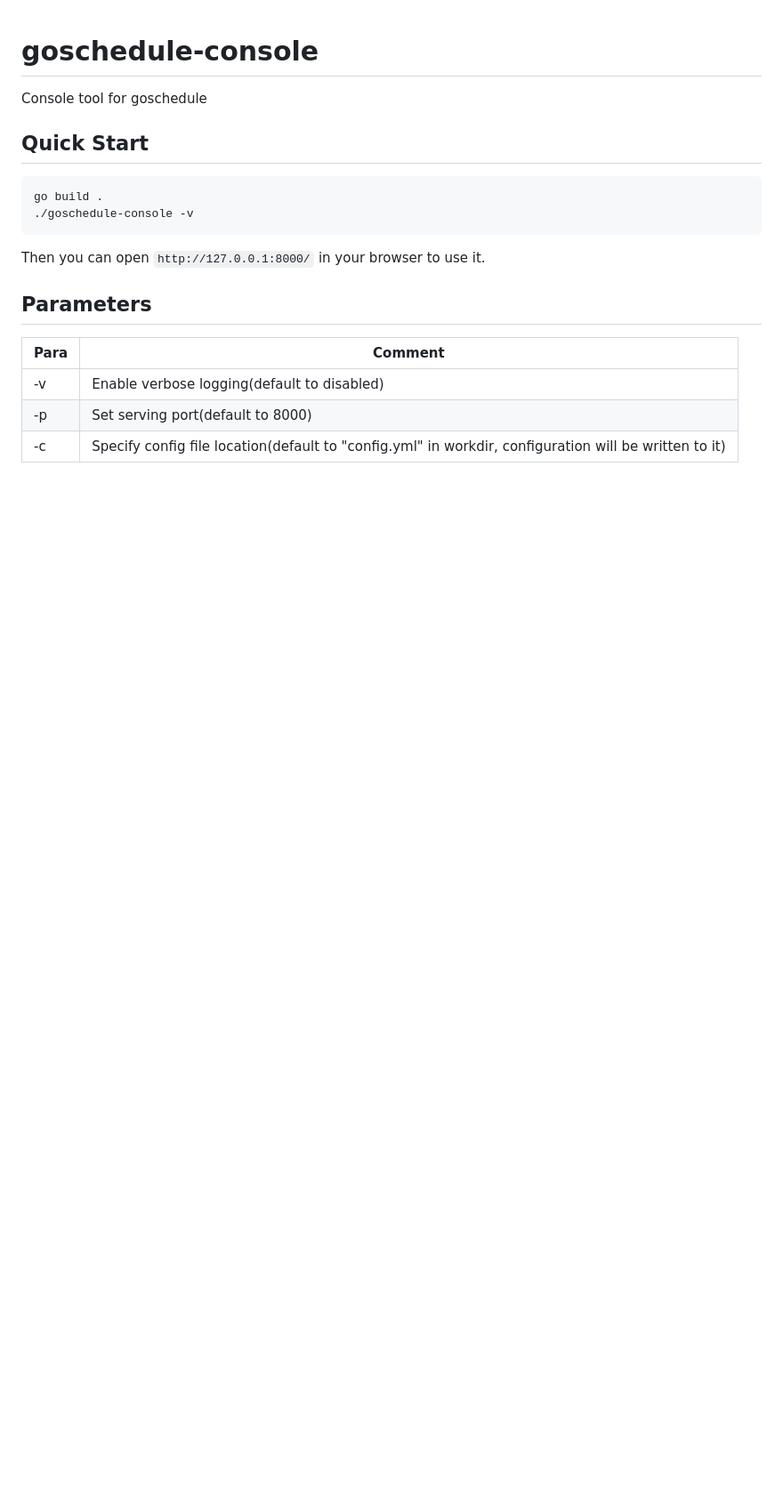
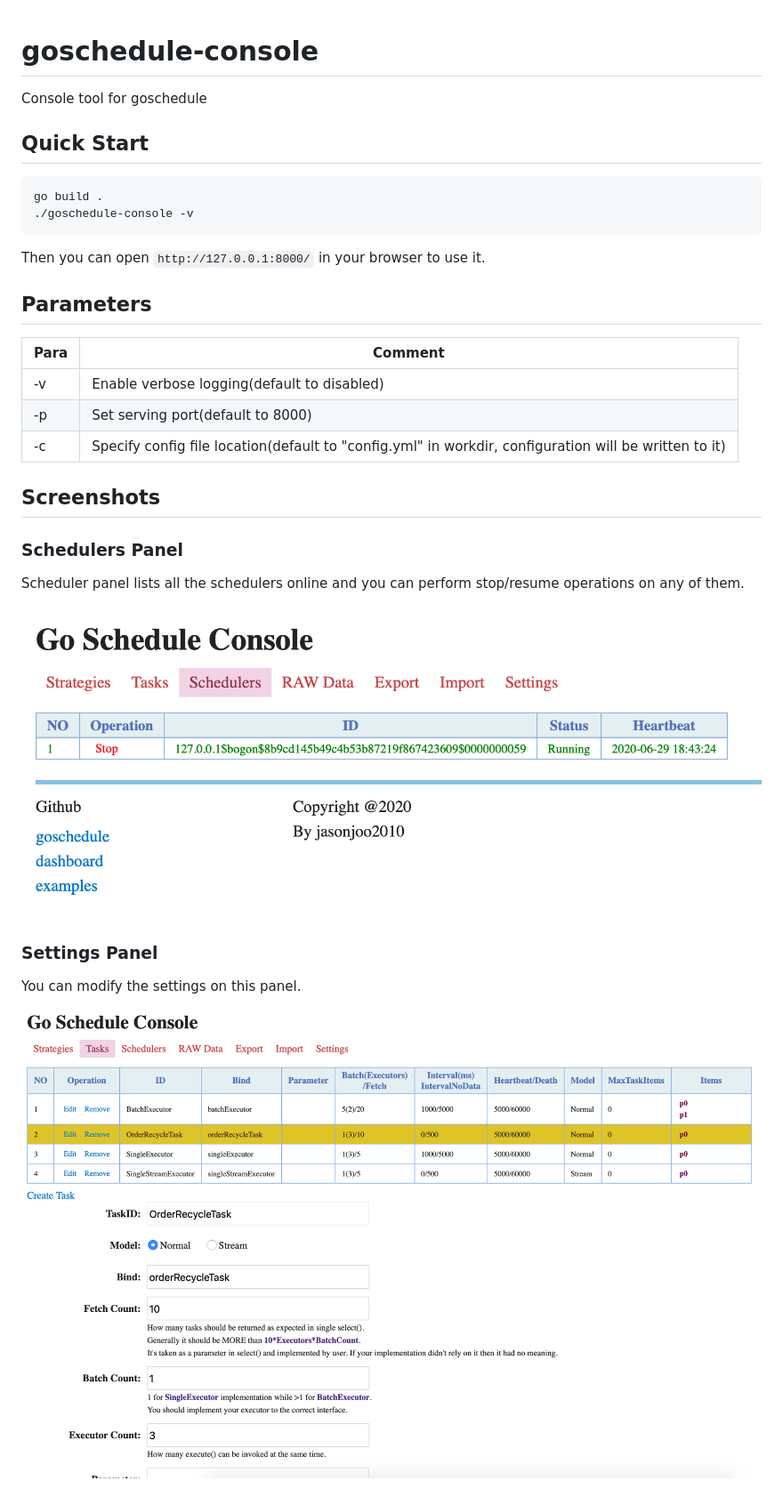
Before and after one commit to jasonjoo2010/goschedule-console, a Markdown page: README.md, the part around the change printed below. Shown: that part at 89% size. Rendered like a GitHub page; pictures changed too: screenshots/SchedulerPanel.png (added), screenshots/TaskPanel.png (added); blank space fills up the shorter version.

Commit message:
update README and add screenshots

```diff
--- a/README.md
+++ b/README.md
@@ -18,3 +18,18 @@ Para | Comment
 -v | Enable verbose logging(default to disabled)
 -p | Set serving port(default to 8000)
 -c | Specify config file location(default to "config.yml" in workdir, configuration will be written to it)
+
+## Screenshots
+
+### Schedulers Panel
+
+Scheduler panel lists all the schedulers online and you can perform stop/resume operations on any of them.
+
+![Scheduler Panel](screenshots/SchedulerPanel.png)
+
+### Settings Panel
+
+You can modify the settings on this panel.
+
+![Settings Panel](screenshots/TaskPanel.png)
+
```
Also changed, not shown: other parts of README.md (+23 -0 lines), screenshots/ExportPanel.png (added), screenshots/SettingsPanel.png (added), screenshots/StorePanel.png (added), screenshots/StrategyPanel.png (added), 1 other file.
